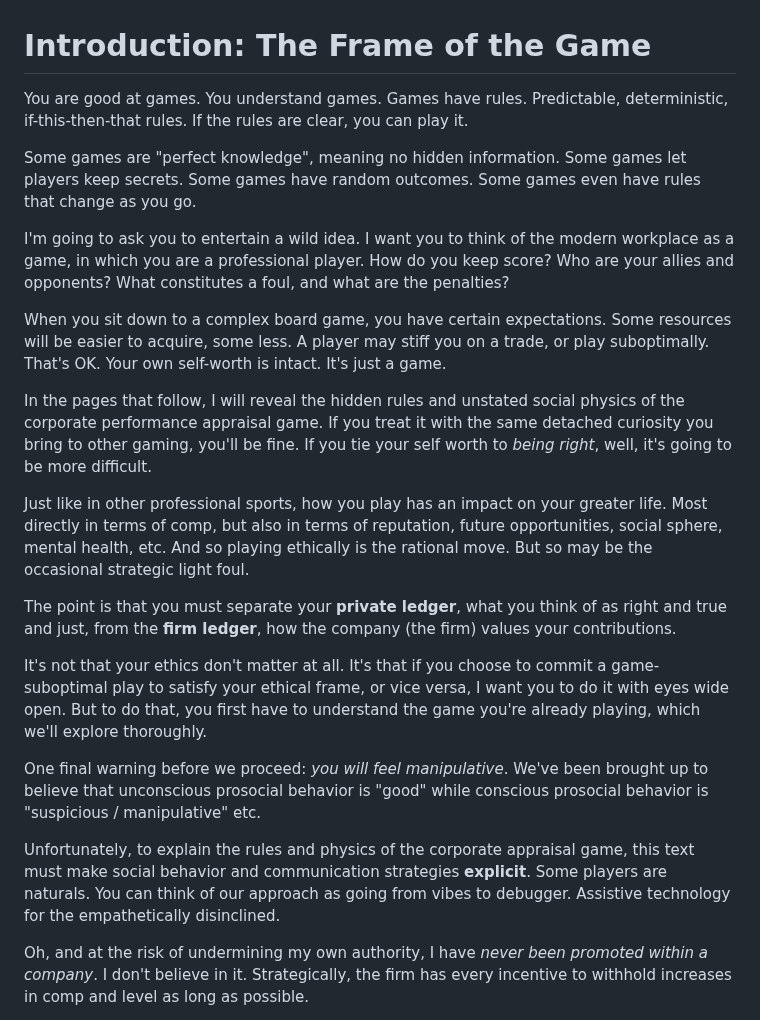
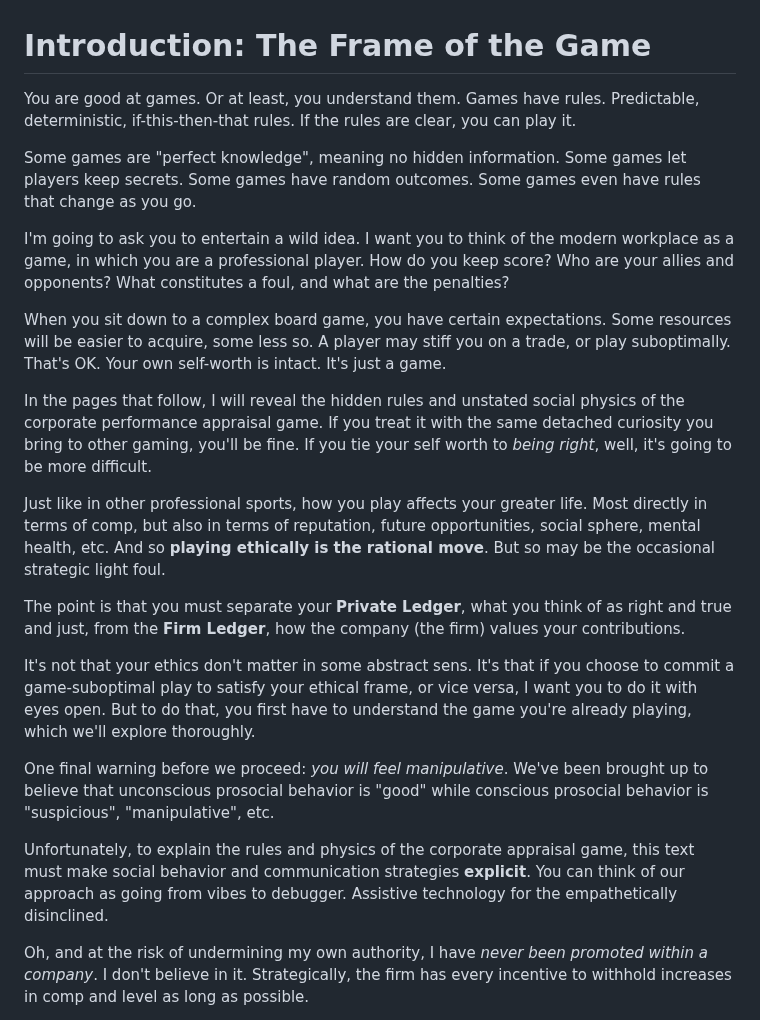
Before and after one commit to jimbojw/karmarank, a Markdown page: content/02-introduction.md, the part around the change. Drawn GitHub-style.

```diff
--- a/content/02-introduction.md
+++ b/content/02-introduction.md
@@ -1,24 +1,24 @@
 # Introduction: The Frame of the Game
 
-You are good at games. You understand games. Games have rules. Predictable, deterministic, if-this-then-that rules. If the rules are clear, you can play it.
+You are good at games. Or at least, you understand them. Games have rules. Predictable, deterministic, if-this-then-that rules. If the rules are clear, you can play it.
 
 Some games are "perfect knowledge", meaning no hidden information. Some games let players keep secrets. Some games have random outcomes. Some games even have rules that change as you go.
 
 I'm going to ask you to entertain a wild idea. I want you to think of the modern workplace as a game, in which you are a professional player. How do you keep score? Who are your allies and opponents? What constitutes a foul, and what are the penalties?
 
-When you sit down to a complex board game, you have certain expectations. Some resources will be easier to acquire, some less. A player may stiff you on a trade, or play suboptimally. That's OK. Your own self-worth is intact. It's just a game.
+When you sit down to a complex board game, you have certain expectations. Some resources will be easier to acquire, some less so. A player may stiff you on a trade, or play suboptimally. That's OK. Your own self-worth is intact. It's just a game.
 
 In the pages that follow, I will reveal the hidden rules and unstated social physics of the corporate performance appraisal game. If you treat it with the same detached curiosity you bring to other gaming, you'll be fine. If you tie your self worth to _being right_, well, it's going to be more difficult.
 
-Just like in other professional sports, how you play has an impact on your greater life. Most directly in terms of comp, but also in terms of reputation, future opportunities, social sphere, mental health, etc. And so playing ethically is the rational move. But so may be the occasional strategic light foul.
+Just like in other professional sports, how you play affects your greater life. Most directly in terms of comp, but also in terms of reputation, future opportunities, social sphere, mental health, etc. And so **playing ethically is the rational move**. But so may be the occasional strategic light foul.
 
-The point is that you must separate your **private ledger**, what you think of as right and true and just, from the **firm ledger**, how the company (the firm) values your contributions.
+The point is that you must separate your **Private Ledger**, what you think of as right and true and just, from the **Firm Ledger**, how the company (the firm) values your contributions.
 
-It's not that your ethics don't matter at all. It's that if you choose to commit a game-suboptimal play to satisfy your ethical frame, or vice versa, I want you to do it with eyes wide open. But to do that, you first have to understand the game you're already playing, which we'll explore thoroughly.
+It's not that your ethics don't matter in some abstract sens. It's that if you choose to commit a game-suboptimal play to satisfy your ethical frame, or vice versa, I want you to do it with eyes open. But to do that, you first have to understand the game you're already playing, which we'll explore thoroughly.
 
-One final warning before we proceed: _you will feel manipulative_. We've been brought up to believe that unconscious prosocial behavior is "good" while conscious prosocial behavior is "suspicious / manipulative" etc.
+One final warning before we proceed: _you will feel manipulative_. We've been brought up to believe that unconscious prosocial behavior is "good" while conscious prosocial behavior is "suspicious", "manipulative", etc.
 
-Unfortunately, to explain the rules and physics of the corporate appraisal game, this text must make social behavior and communication strategies **explicit**. Some players are naturals. You can think of our approach as going from vibes to debugger. Assistive technology for the empathetically disinclined.
+Unfortunately, to explain the rules and physics of the corporate appraisal game, this text must make social behavior and communication strategies **explicit**. You can think of our approach as going from vibes to debugger. Assistive technology for the empathetically disinclined.
 
 Oh, and at the risk of undermining my own authority, I have _never been promoted within a company_. I don't believe in it. Strategically, the firm has every incentive to withhold increases in comp and level as long as possible.
 
```
Also changed, not shown: content/03-origin-story.md (+10 -10 lines).
